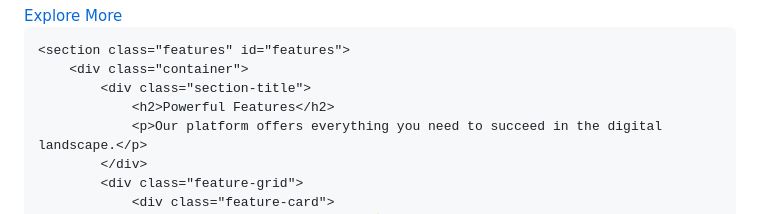
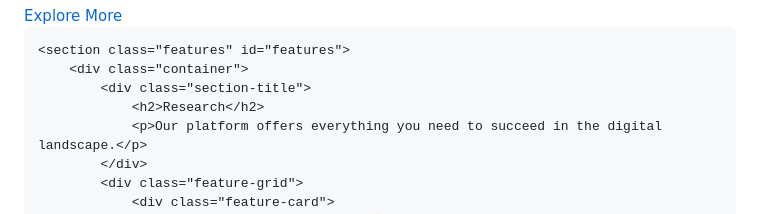
Before and after one commit to rishabhp109/mywebpage, a Markdown page: README.md, the part around the change. GitHub-like rendering.

Commit message:
Update README.md
Signed-off-by: rishabhp109 <157308714+rishabhp109@users.noreply.github.com>

```diff
--- a/README.md
+++ b/README.md
@@ -343,7 +343,7 @@
     <section class="features" id="features">
         <div class="container">
             <div class="section-title">
-                <h2>Powerful Features</h2>
+                <h2>Research</h2>
                 <p>Our platform offers everything you need to succeed in the digital landscape.</p>
             </div>
             <div class="feature-grid">
```
